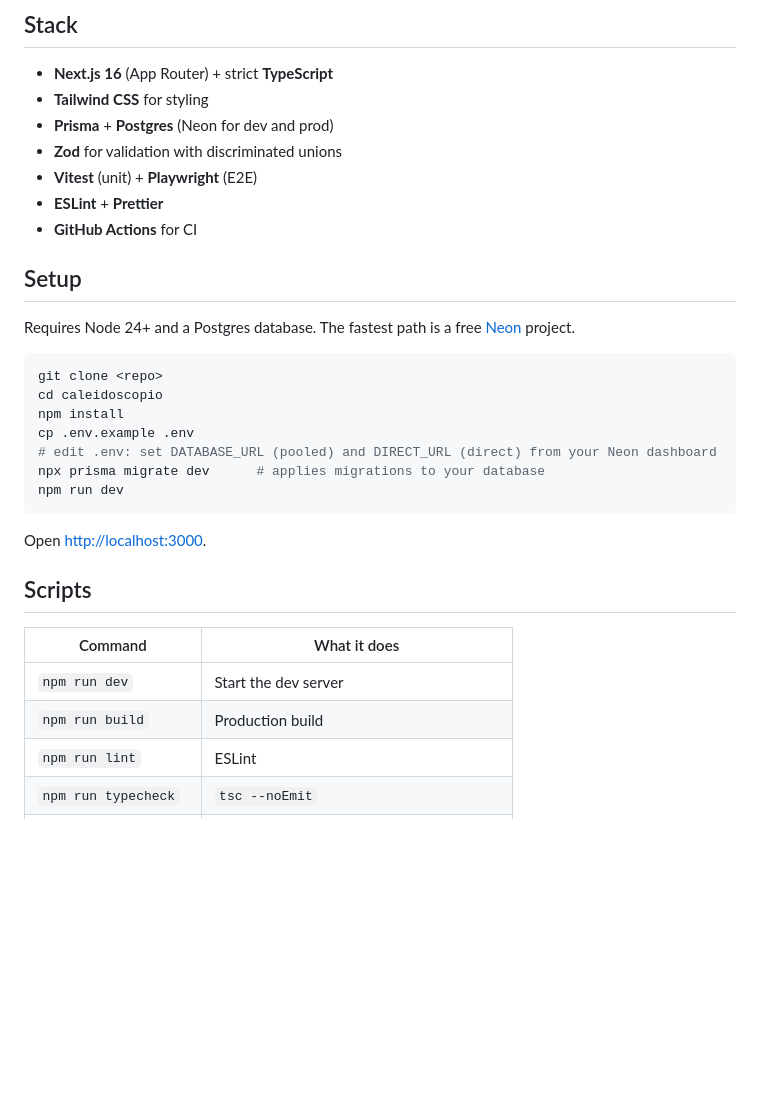
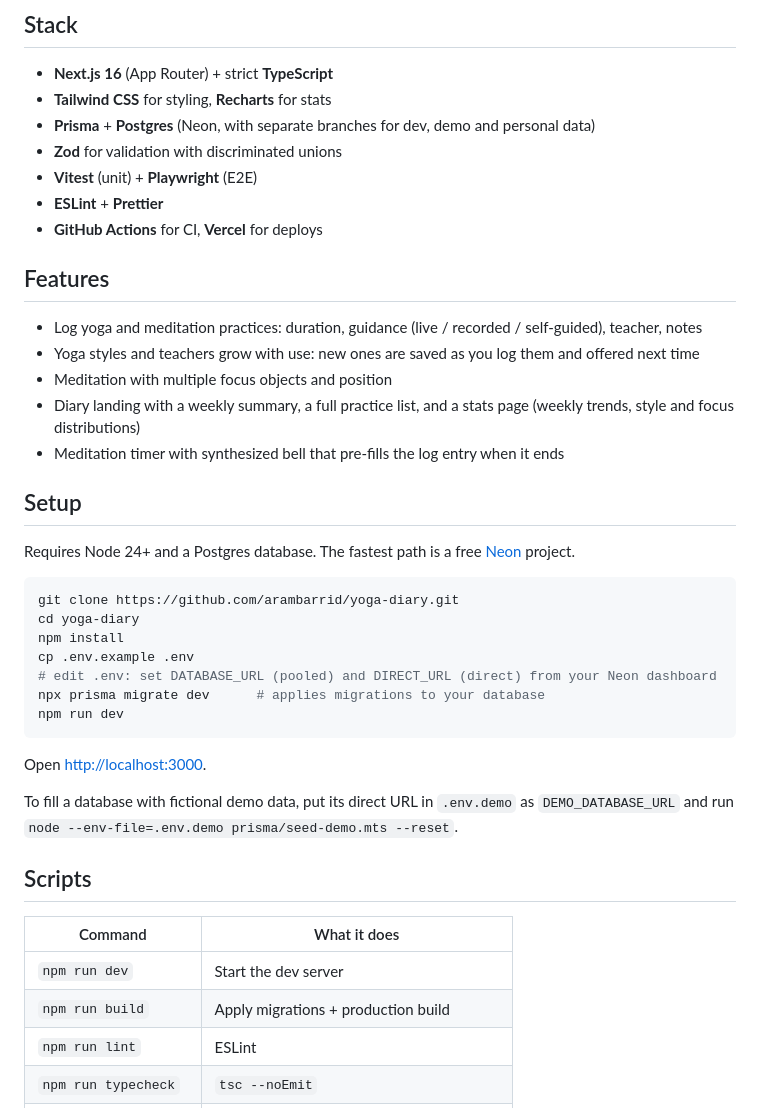
Before and after one commit to arambarrid/yoga-diary, a Markdown page: README.md, the part around one of its changes. Rendered like a GitHub page; blank space fills up the shorter version.

````diff
--- a/README.md
+++ b/README.md
@@ -25,20 +41,28 @@ Personal diary for yoga and meditation practices. Personal project, May 2026.
 ## Stack
 
 - **Next.js 16** (App Router) + strict **TypeScript**
-- **Tailwind CSS** for styling
-- **Prisma** + **Postgres** (Neon for dev and prod)
+- **Tailwind CSS** for styling, **Recharts** for stats
+- **Prisma** + **Postgres** (Neon, with separate branches for dev, demo and personal data)
 - **Zod** for validation with discriminated unions
 - **Vitest** (unit) + **Playwright** (E2E)
 - **ESLint** + **Prettier**
-- **GitHub Actions** for CI
+- **GitHub Actions** for CI, **Vercel** for deploys
+
+## Features
+
+- Log yoga and meditation practices: duration, guidance (live / recorded / self-guided), teacher, notes
+- Yoga styles and teachers grow with use: new ones are saved as you log them and offered next time
+- Meditation with multiple focus objects and position
+- Diary landing with a weekly summary, a full practice list, and a stats page (weekly trends, style and focus distributions)
+- Meditation timer with synthesized bell that pre-fills the log entry when it ends
 
 ## Setup
 
 Requires Node 24+ and a Postgres database. The fastest path is a free [Neon](https://neon.tech) project.
 
 ```bash
-git clone <repo>
-cd caleidoscopio
+git clone https://github.com/arambarrid/yoga-diary.git
+cd yoga-diary
 npm install
 cp .env.example .env
 # edit .env: set DATABASE_URL (pooled) and DIRECT_URL (direct) from your Neon dashboard
@@ -48,12 +72,14 @@ npm run dev
 
 Open [http://localhost:3000](http://localhost:3000).
 
+To fill a database with fictional demo data, put its direct URL in `.env.demo` as `DEMO_DATABASE_URL` and run `node --env-file=.env.demo prisma/seed-demo.mts --reset`.
+
 ## Scripts
 
 | Command              | What it does                                  |
 | -------------------- | --------------------------------------------- |
 | `npm run dev`        | Start the dev server                          |
-| `npm run build`      | Production build                              |
+| `npm run build`      | Apply migrations + production build           |
 | `npm run lint`       | ESLint                                        |
 | `npm run typecheck`  | `tsc --noEmit`                                |
 | `npm run format`     | Format with Prettier                          |
````
Also changed, not shown: other parts of README.md (+39 -22 lines), docs/screenshots/diary.png (added), docs/screenshots/home.png, docs/screenshots/meditate.png, docs/screenshots/practice-detail.png (deleted), docs/screenshots/practice-new.png, docs/screenshots/stats.png (added), 1 other file.
